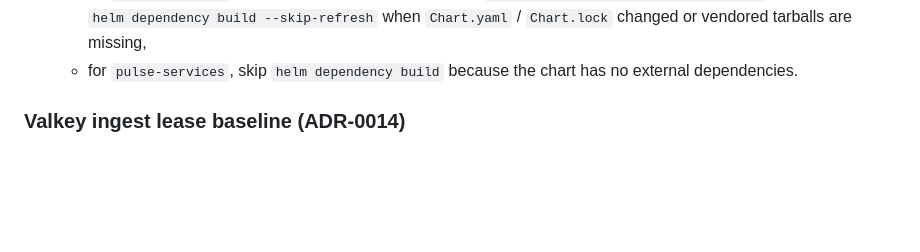
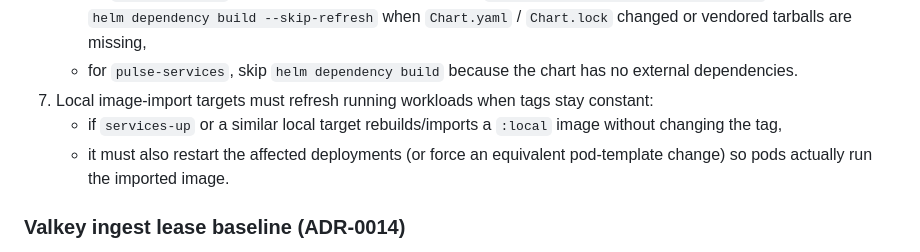
Before and after one commit to jpaljasma/ecoflow-pulse, a Markdown page: AGENTS.md, the part around the change. Drawn GitHub-style; blank space fills up the shorter version.

Commit message:
Document local image restart requirement

```diff
--- a/AGENTS.md
+++ b/AGENTS.md
@@ -523,6 +523,9 @@ These are mandatory implementation principles for local workflows and tooling qu
    - for code-only local redeploys, do not refresh or rebuild Helm dependencies,
    - for `pulse-platform`, reuse vendored chart packages in `deploy/charts/pulse-platform/charts` and only run `helm dependency build --skip-refresh` when `Chart.yaml` / `Chart.lock` changed or vendored tarballs are missing,
    - for `pulse-services`, skip `helm dependency build` because the chart has no external dependencies.
+7. Local image-import targets must refresh running workloads when tags stay constant:
+   - if `services-up` or a similar local target rebuilds/imports a `:local` image without changing the tag,
+   - it must also restart the affected deployments (or force an equivalent pod-template change) so pods actually run the imported image.
 
 ### Valkey ingest lease baseline (ADR-0014)
 1. Lease operations must use Lua with token checks and fencing:
```
